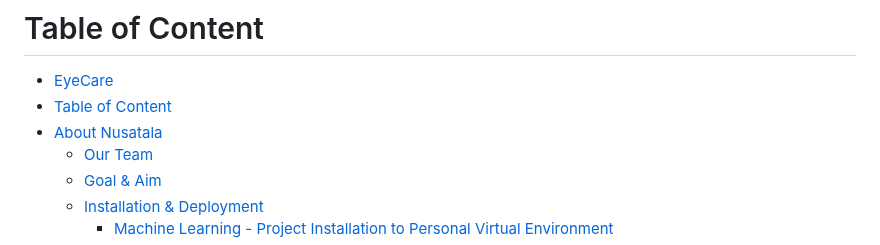
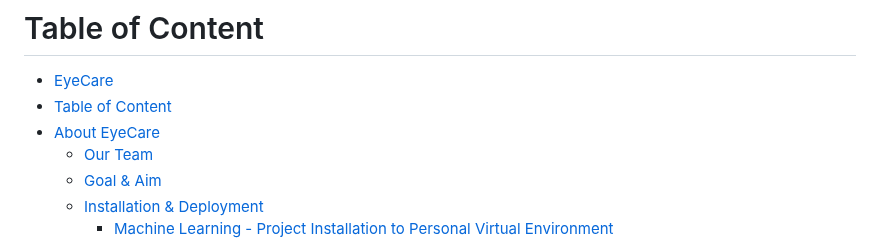
Before and after one commit to rangsikayana/eyecare-app, a Markdown page: README.md, the part around the change. Rendered like a GitHub page.

```diff
--- a/README.md
+++ b/README.md
@@ -7,7 +7,7 @@ See our wireframe <a href="https://www.figma.com/design/7yjvxqIIuj6zPrNkRZCxlJ/E
 
 - [EyeCare](#eyecare)
 - [Table of Content](#table-of-content)
-- [About Nusatala](#about-eyecare)
+- [About EyeCare](#about-eyecare)
   - [Our Team](#our-team)
   - [Goal \& Aim](#goal--aim)
   - [Installation \& Deployment](#installation--deployment)
```
